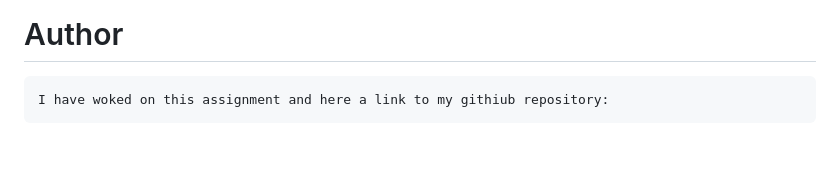
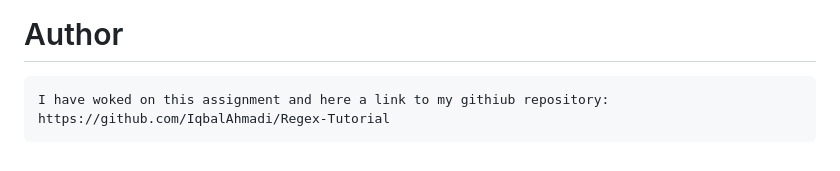
Before and after one commit to IqbalAhmadi/Regex-Tutorial, a Markdown page: RegexTutorial.md, the part around the change. Rendered like a GitHub page.

Commit message:
modified md file

```diff
--- a/RegexTutorial.md
+++ b/RegexTutorial.md
@@ -111,4 +111,4 @@ EX: Test@Gmail.Org would return true whereas TestGmail. would return false becau
 
 # Author
 
-    I have woked on this assignment and here a link to my githiub repository:
+    I have woked on this assignment and here a link to my githiub repository: https://github.com/IqbalAhmadi/Regex-Tutorial
```
